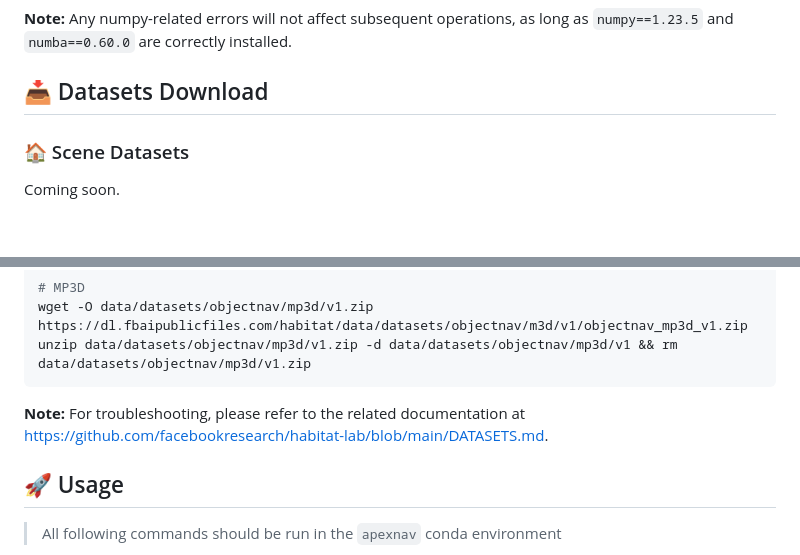
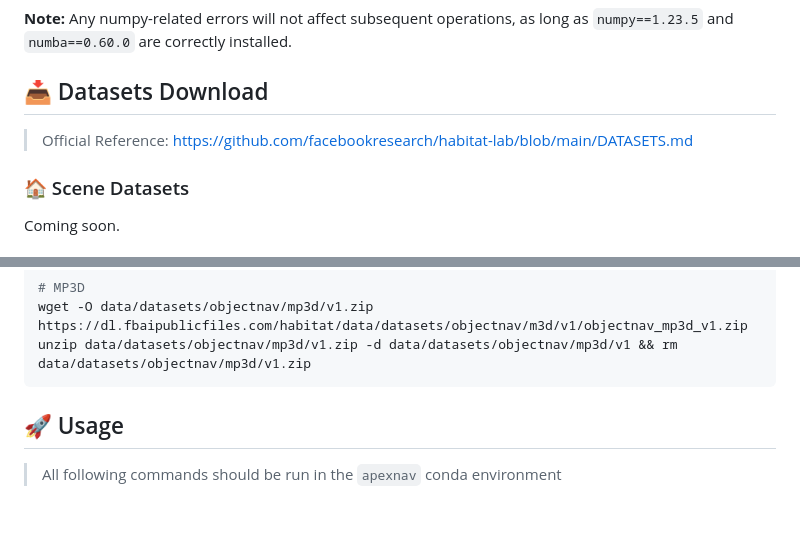
Before and after one commit to Robotics-STAR-Lab/ApexNav, a Markdown page: README.md, 2 parts joined by grey strips. Drawn GitHub-style; blank space fills up the shorter version.

Commit message:
📃 docs: add official reference link for datasets download section

````diff
--- a/README.md
+++ b/README.md
@@ -158,6 +158,7 @@ pip install -e .
 **Note:** Any numpy-related errors will not affect subsequent operations, as long as `numpy==1.23.5` and `numba==0.60.0` are correctly installed.
 
 ## 📥 Datasets Download
+> Official Reference: https://github.com/facebookresearch/habitat-lab/blob/main/DATASETS.md
 
 ### 🏠 Scene Datasets
 Coming soon.
@@ -180,8 +181,6 @@ unzip data/datasets/objectnav/hm3d/v2.zip -d data/datasets/objectnav/hm3d && mv
 wget -O data/datasets/objectnav/mp3d/v1.zip https://dl.fbaipublicfiles.com/habitat/data/datasets/objectnav/m3d/v1/objectnav_mp3d_v1.zip
 unzip data/datasets/objectnav/mp3d/v1.zip -d data/datasets/objectnav/mp3d/v1 && rm data/datasets/objectnav/mp3d/v1.zip
 ```
-
-**Note:** For troubleshooting, please refer to the related documentation at https://github.com/facebookresearch/habitat-lab/blob/main/DATASETS.md.
 
 <!-- Your final folder `data` structure should look like this:
 ```
````
